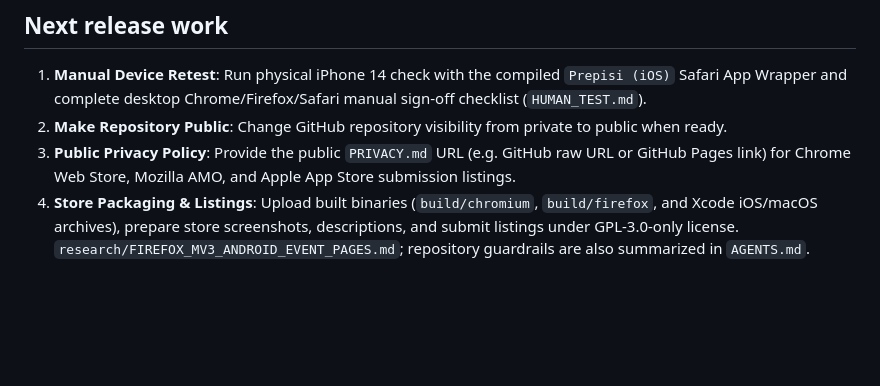
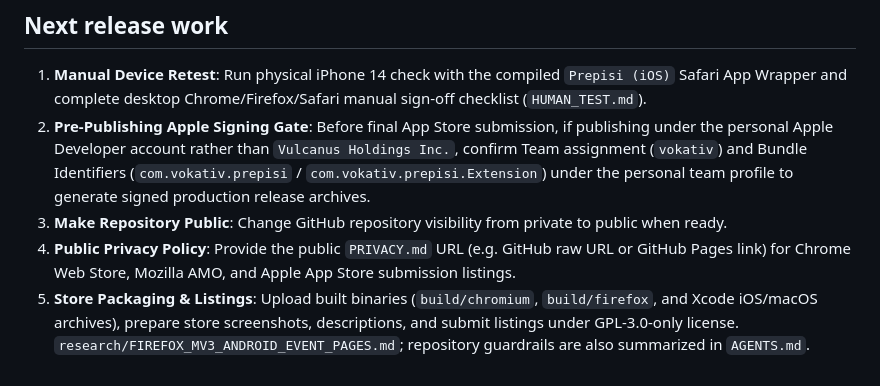
Before and after one commit to vokativ/prepisi, a Markdown page: docs/PROJECT_STATUS.md, the part around the change. Drawn GitHub-style; blank space fills up the shorter version.

```diff
--- a/docs/PROJECT_STATUS.md
+++ b/docs/PROJECT_STATUS.md
@@ -72,8 +72,9 @@ commands documented in `CONTRIBUTING.md` and `docs/DIALECT_DATA.md`.
 ## Next release work
 
 1. **Manual Device Retest**: Run physical iPhone 14 check with the compiled `Prepisi (iOS)` Safari App Wrapper and complete desktop Chrome/Firefox/Safari manual sign-off checklist (`HUMAN_TEST.md`).
-2. **Make Repository Public**: Change GitHub repository visibility from private to public when ready.
-3. **Public Privacy Policy**: Provide the public `PRIVACY.md` URL (e.g. GitHub raw URL or GitHub Pages link) for Chrome Web Store, Mozilla AMO, and Apple App Store submission listings.
-4. **Store Packaging & Listings**: Upload built binaries (`build/chromium`, `build/firefox`, and Xcode iOS/macOS archives), prepare store screenshots, descriptions, and submit listings under GPL-3.0-only license.
+2. **Pre-Publishing Apple Signing Gate**: Before final App Store submission, if publishing under the personal Apple Developer account rather than `Vulcanus Holdings Inc.`, confirm Team assignment (`vokativ`) and Bundle Identifiers (`com.vokativ.prepisi` / `com.vokativ.prepisi.Extension`) under the personal team profile to generate signed production release archives.
+3. **Make Repository Public**: Change GitHub repository visibility from private to public when ready.
+4. **Public Privacy Policy**: Provide the public `PRIVACY.md` URL (e.g. GitHub raw URL or GitHub Pages link) for Chrome Web Store, Mozilla AMO, and Apple App Store submission listings.
+5. **Store Packaging & Listings**: Upload built binaries (`build/chromium`, `build/firefox`, and Xcode iOS/macOS archives), prepare store screenshots, descriptions, and submit listings under GPL-3.0-only license.
 `research/FIREFOX_MV3_ANDROID_EVENT_PAGES.md`; repository guardrails are also
 summarized in `AGENTS.md`.
```
Also changed, not shown: docs/APPLE_PLATFORM_TEST_2026-08-12.md (+1 -1 lines).
